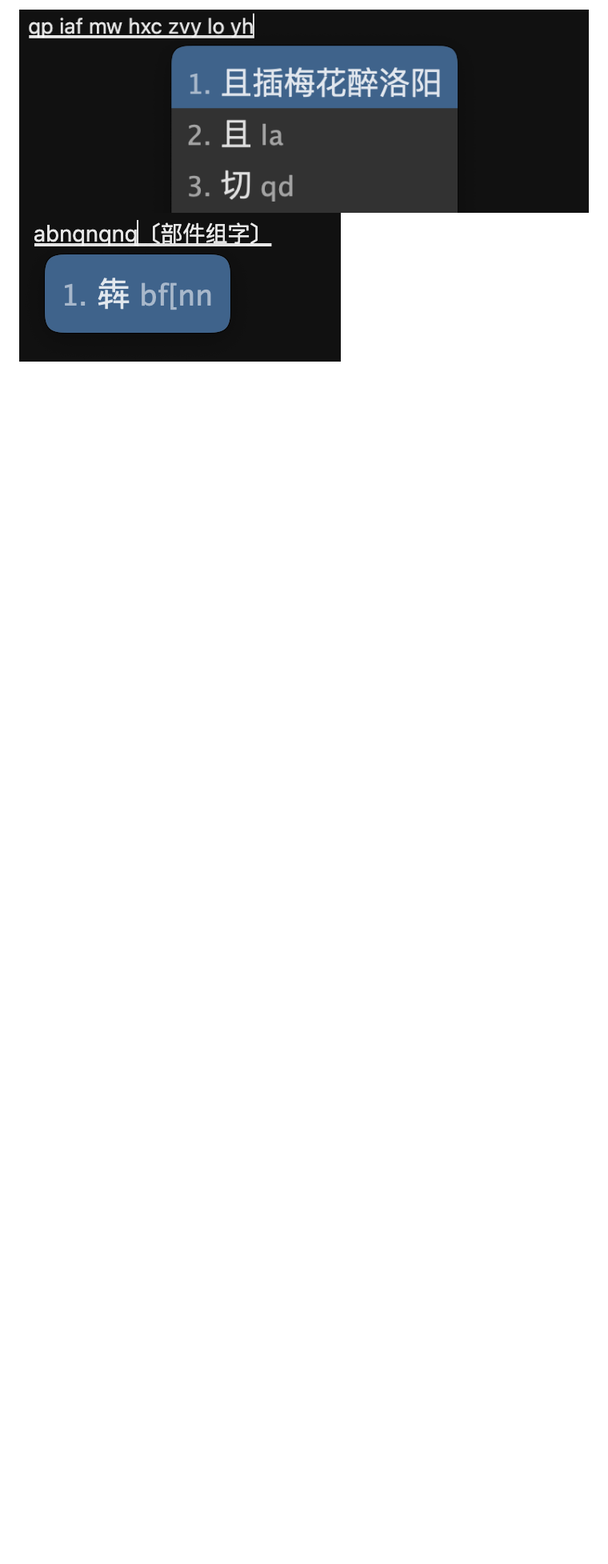
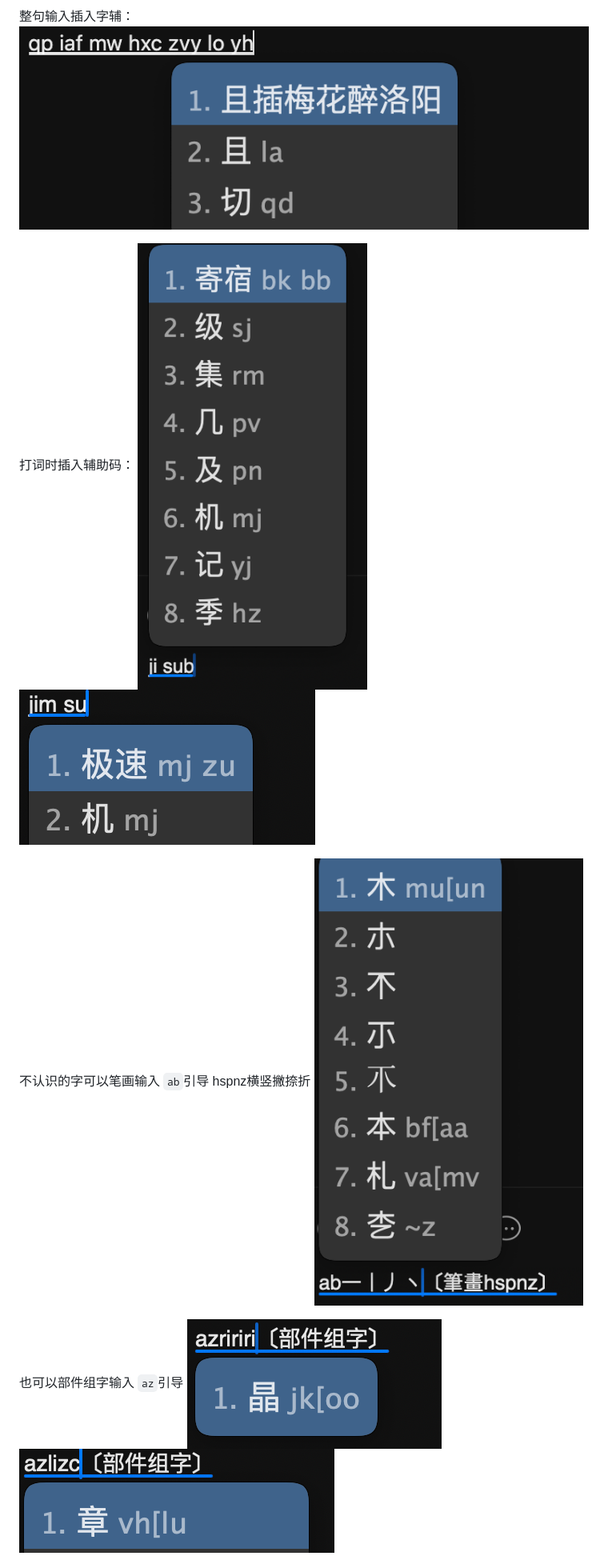
Before and after one commit to gaboolic/rime-shuangpin-fuzhuma, a Markdown page: README.md, the part around one of its changes. Shown at 80% size. Rendered like a GitHub page; pictures changed too: readmeimg/bihua.png (added), readmeimg/bujian.png, readmeimg/bujian2.png (added); blank space fills up the shorter version.

Commit message:
修改引导 仓颉 readme

```diff
--- a/README.md
+++ b/README.md
@@ -15,3 +14,15 @@ zrm_zrm.schema.yaml # 自然码
 
-![demo1](readmeimg/qimhzly.png)
-![alt text](readmeimg/bujian.png)
+整句输入插入字辅：
+![醉洛阳](readmeimg/qimhzly.png)
+
+打词时插入辅助码：
+![寄宿](readmeimg/jisub.png)
+![极速](readmeimg/jimsu.png)
+
+不认识的字可以笔画输入 `ab`引导 hspnz横竖撇捺折
+![笔画](readmeimg/bihua.png)
+
+也可以部件组字输入 `az`引导
+![部件](readmeimg/bujian.png)
+![部件](readmeimg/bujian2.png)
+
```
Also changed, not shown: other parts of README.md (+23 -17 lines), readmeimg/cangjie5.png (added), 7 other files.
